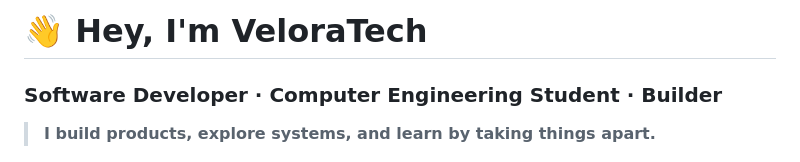
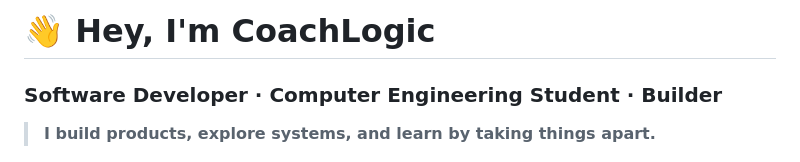
Before and after one commit to VeloraTech/VeloraTech, a Markdown page: README.md, the part around the change. Drawn GitHub-style.

```diff
--- a/README.md
+++ b/README.md
@@ -1,4 +1,4 @@
-# 👋 Hey, I'm VeloraTech
+# 👋 Hey, I'm CoachLogic
 
 ### Software Developer · Computer Engineering Student · Builder
 
```
